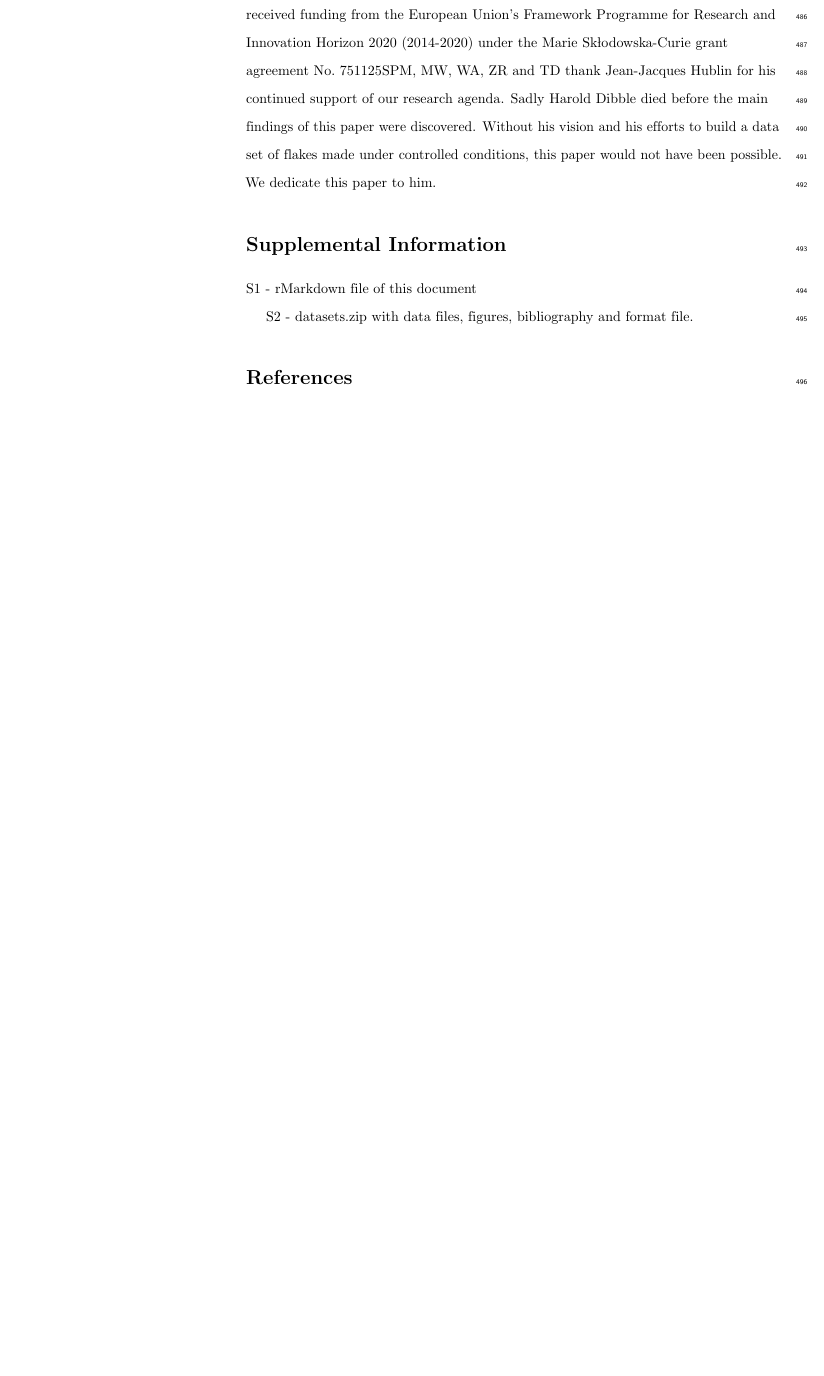
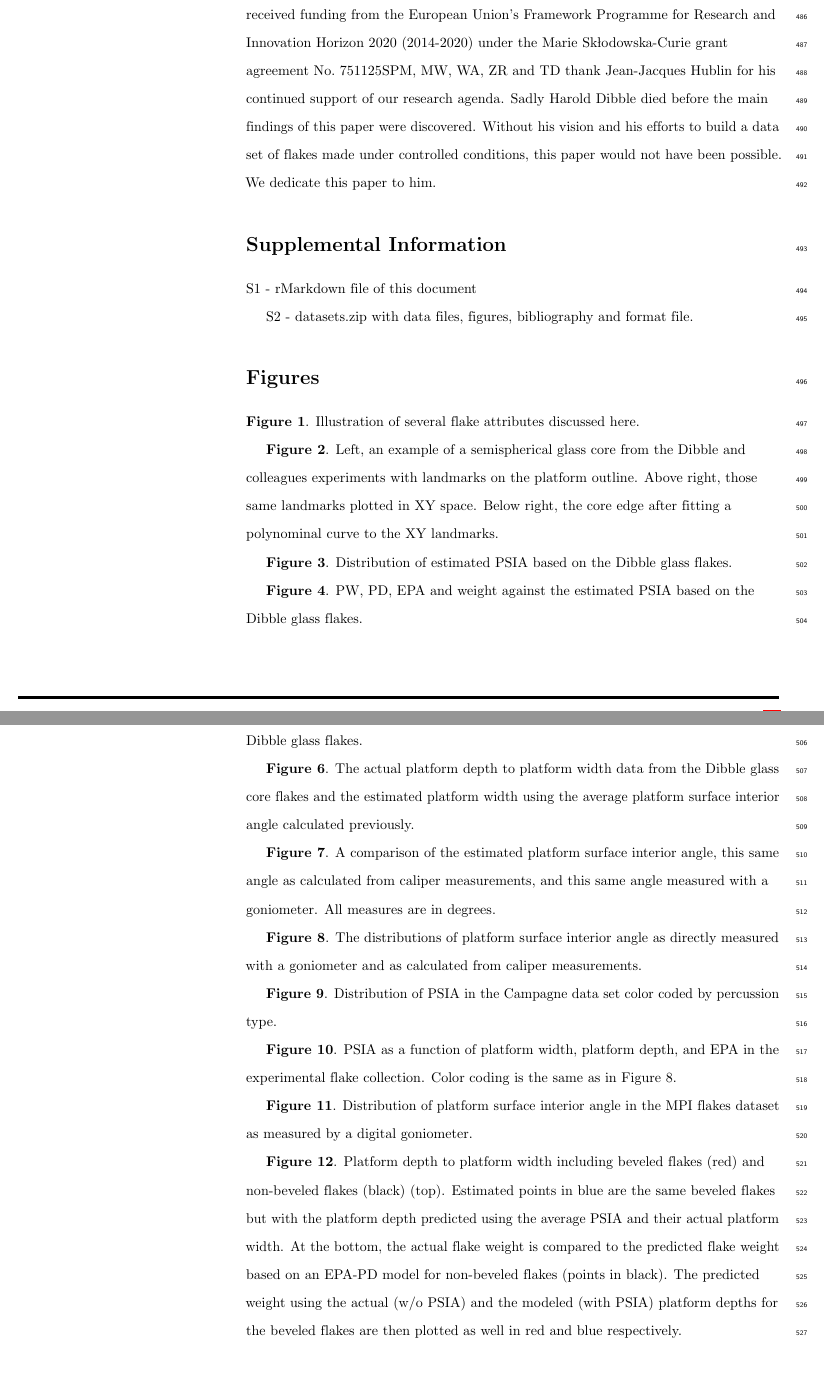
Before and after one commit to surf3s/PSIA, a LaTeX document (PSIA_Manuscript.tex): part of page 18 of 22 before the commit and two parts of pages 18 and 19 of 24 after it, the two joined at a grey line, cut so that both start at the same text, the shorter picture padded with empty space. Compiled offline with pdfLaTeX.

Commit message:
Fix problem with figure captions

```diff
--- a/PSIA_Manuscript.tex
+++ b/PSIA_Manuscript.tex
@@ -972,6 +972,49 @@ S1 - rMarkdown file of this document
 S2 - datasets.zip with data files, figures, bibliography and format
 file.
 
+\hypertarget{figures}{%
+\section{Figures}\label{figures}}
+
+\textbf{Figure 1}. Illustration of several flake attributes discussed
+here.\\
+\textbf{Figure 2}. Left, an example of a semispherical glass core from
+the Dibble and colleagues experiments with landmarks on the platform
+outline. Above right, those same landmarks plotted in XY space. Below
+right, the core edge after fitting a polynominal curve to the XY
+landmarks.\\
+\textbf{Figure 3}. Distribution of estimated PSIA based on the Dibble
+glass flakes.\\
+\textbf{Figure 4}. PW, PD, EPA and weight against the estimated PSIA
+based on the Dibble glass flakes.\\
+\textbf{Figure 5}. AOB against the estimated platform surface interior
+angles based on the Dibble glass flakes.\\
+\textbf{Figure 6}. The actual platform depth to platform width data from
+the Dibble glass core flakes and the estimated platform width using the
+average platform surface interior angle calculated previously.\\
+\textbf{Figure 7}. A comparison of the estimated platform surface
+interior angle, this same angle as calculated from caliper measurements,
+and this same angle measured with a goniometer. All measures are in
+degrees.\\
+\textbf{Figure 8}. The distributions of platform surface interior angle
+as directly measured with a goniometer and as calculated from caliper
+measurements.\\
+\textbf{Figure 9}. Distribution of PSIA in the Campagne data set color
+coded by percussion type.\\
+\textbf{Figure 10}. PSIA as a function of platform width, platform
+depth, and EPA in the experimental flake collection. Color coding is the
+same as in Figure 8.\\
+\textbf{Figure 11}. Distribution of platform surface interior angle in
+the MPI flakes dataset as measured by a digital goniometer.\\
+\textbf{Figure 12}. Platform depth to platform width including beveled
+flakes (red) and non-beveled flakes (black) (top). Estimated points in
+blue are the same beveled flakes but with the platform depth predicted
+using the average PSIA and their actual platform width. At the bottom,
+the actual flake weight is compared to the predicted flake weight based
+on an EPA-PD model for non-beveled flakes (points in black). The
+predicted weight using the actual (w/o PSIA) and the modeled (with PSIA)
+platform depths for the beveled flakes are then plotted as well in red
+and blue respectively.
+
 \hypertarget{references}{%
 \section*{References}\label{references}}
 \addcontentsline{toc}{section}{References}
```
Also changed, not shown: PSIA_Manuscript.pdf, 3 other files.
